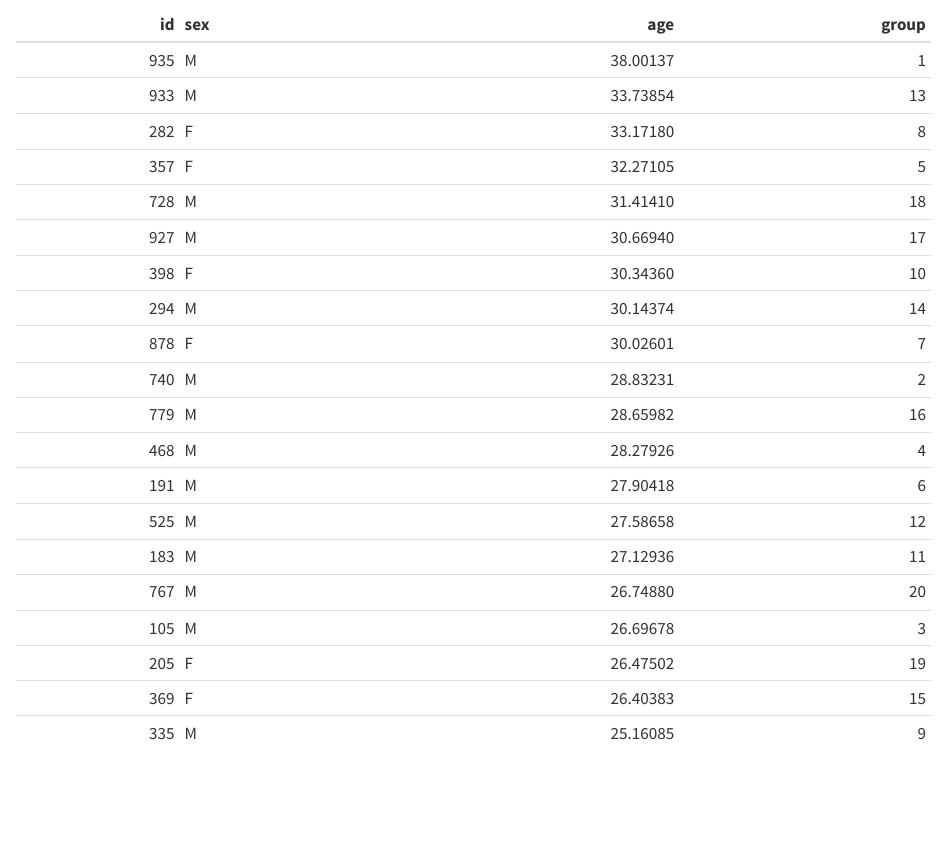
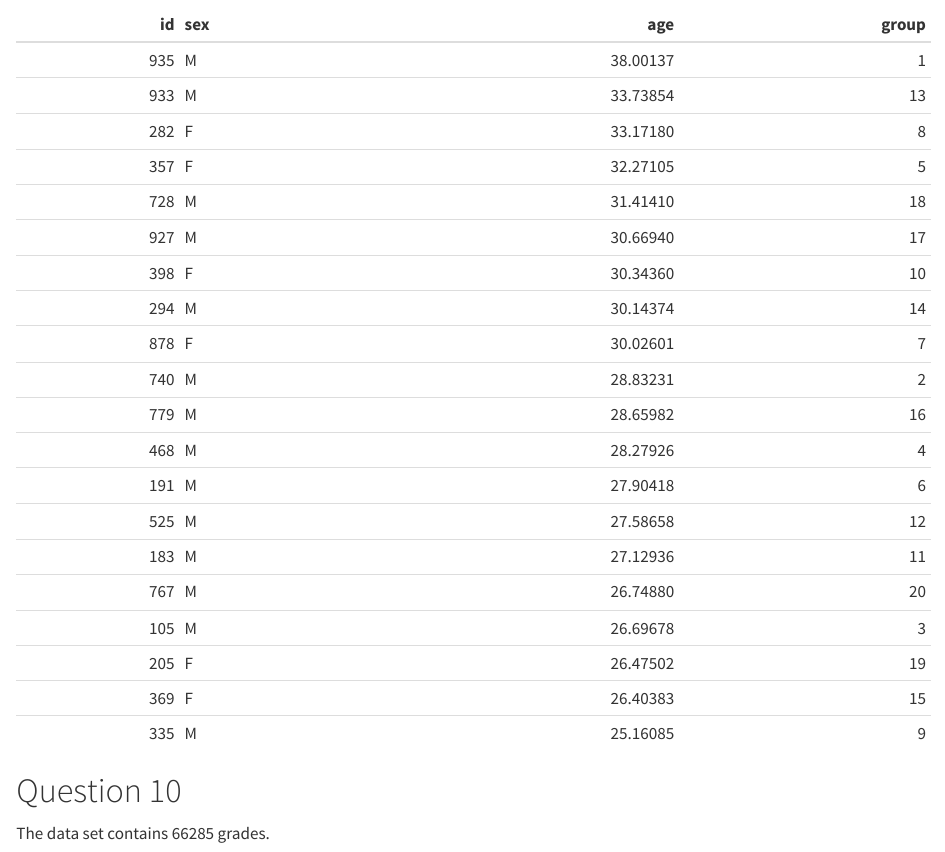
Before and after one commit to bondrzr/lab-grades, a Quarto document (Vasile_Draganescu_Popovici.qmd): the page in a window 1100 px wide, from 5970 px down. Rendered offline with R 4.5, knitr and Pandoc in place of Quarto, with nearby package versions; some code elsewhere in the file could not run offline.

Commit message:
Quesiton 10

````diff
--- a/Vasile_Draganescu_Popovici.qmd
+++ b/Vasile_Draganescu_Popovici.qmd
@@ -90,3 +90,5 @@ arrange(desc(age))
 oldest |>
 knitr::kable()
 ```
+# Question 10
+The data set contains `r grades |> dplyr::filter(!is.na(grade)) |> nrow()` grades.
````
